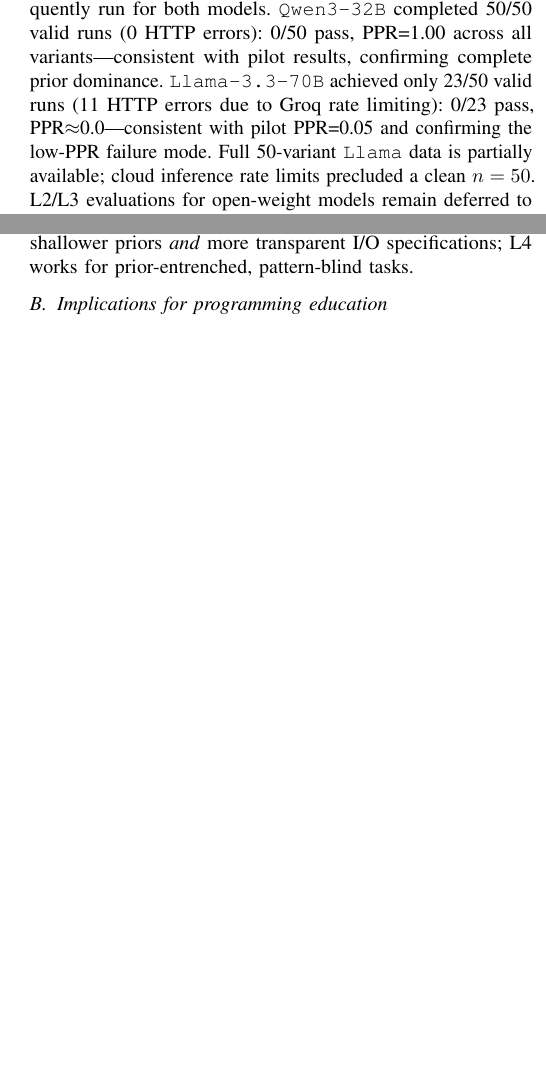
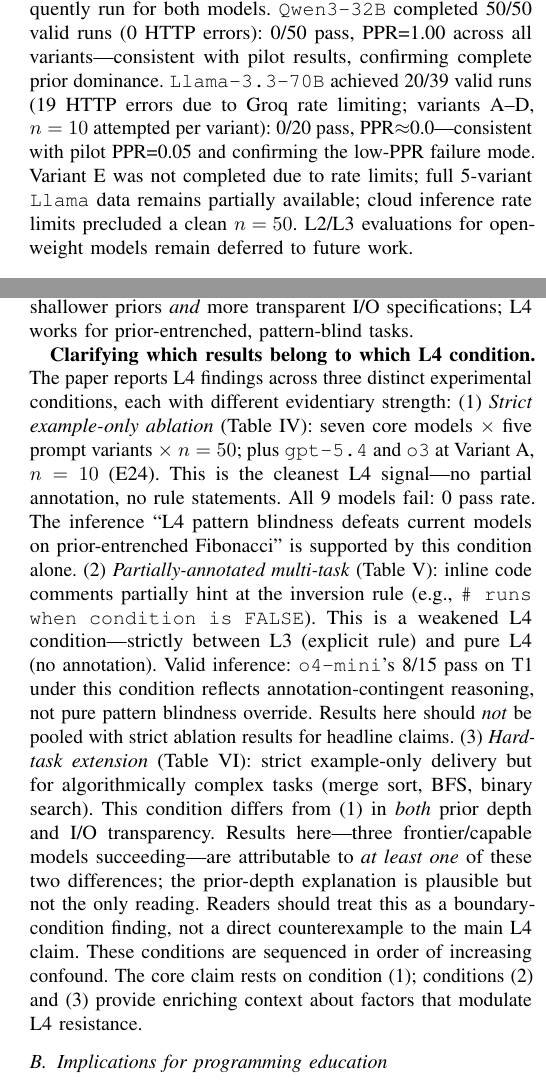
Before and after one commit to Jaeyeong-CHOI/cse307-open-project, a LaTeX paper (paper/overleaf/main.tex, which reads paper/overleaf/sections/05_results.tex, paper/overleaf/sections/06_discussion.tex): two parts of the columns of pages 9 and 10 of 16, joined at a grey line, cut so that both start at the same text, the shorter picture padded with empty space. Compiled offline with pdfLaTeX.

Commit message:
paper: fix Llama n50 numbers (20/39 valid, 19 HTTP errors) + add W2 L4-condition synthesis to §6.1
- §5.8 open-weight: update from '23/50 valid (11 HTTP errors)' to '20/39 valid
  (19 HTTP errors, variants A-D)' to match actual data file
- §6.1: add 3-condition synthesis paragraph (W2 from critic-13) clarifying that
  strict ablation / partially-annotated / hard-task are distinct L4 sub-conditions
  with different evidentiary weight and inference scope
- data: commit updated Llama n50 file (39 attempts, 20 valid, 0 passes)
- PDF recompiled (0 errors)

```diff
--- a/paper/overleaf/sections/05_results.tex
+++ b/paper/overleaf/sections/05_results.tex
@@ -295,7 +295,7 @@ To assess whether the failure modes generalize beyond the OpenAI model family, w
 
 \textbf{L4 Variant A ($n=20$):} Both open-weight models fail. \texttt{Llama-3.3-70B}: 0/20 pass, PPR=0.05 (1/20 strict Python prior; remaining 19 outputs applied standard control flow without inversion). \texttt{Qwen3-32B}: 0/18 pass ($n_\mathrm{eff}=18$; 2 HTTP errors), PPR=1.00 (complete prior dominance). Neither model triggered inversion detection (noticed\_inversion=0). These results extend the pattern blindness finding beyond OpenAI models.
 
-\emph{Limitations and extended runs:} Initial pilot ($n=20$, Variant~A only) confirmed pattern blindness for both open-weight models. Full 5-variant ablation ($n=50$) was subsequently run for both models. \texttt{Qwen3-32B} completed 50/50 valid runs (0 HTTP errors): 0/50 pass, PPR=1.00 across all variants---consistent with pilot results, confirming complete prior dominance. \texttt{Llama-3.3-70B} achieved only 23/50 valid runs (11 HTTP errors due to Groq rate limiting): 0/23 pass, PPR$\approx$0.0---consistent with pilot PPR=0.05 and confirming the low-PPR failure mode. Full 50-variant \texttt{Llama} data is partially available; cloud inference rate limits precluded a clean $n=50$. L2/L3 evaluations for open-weight models remain deferred to future work.
+\emph{Limitations and extended runs:} Initial pilot ($n=20$, Variant~A only) confirmed pattern blindness for both open-weight models. Full 5-variant ablation ($n=50$) was subsequently run for both models. \texttt{Qwen3-32B} completed 50/50 valid runs (0 HTTP errors): 0/50 pass, PPR=1.00 across all variants---consistent with pilot results, confirming complete prior dominance. \texttt{Llama-3.3-70B} achieved 20/39 valid runs (19 HTTP errors due to Groq rate limiting; variants~A--D, $n=10$ attempted per variant): 0/20 pass, PPR$\approx$0.0---consistent with pilot PPR=0.05 and confirming the low-PPR failure mode. Variant~E was not completed due to rate limits; full 5-variant \texttt{Llama} data remains partially available; cloud inference rate limits precluded a clean $n=50$. L2/L3 evaluations for open-weight models remain deferred to future work.
 
 \subsection{L4 Hard-Task Extension: Task Complexity vs.\ Prior Entrenchment}
 \label{sec:l4_hard}
--- a/paper/overleaf/sections/06_discussion.tex
+++ b/paper/overleaf/sections/06_discussion.tex
@@ -10,6 +10,13 @@ Our results identify a principled recipe for LLM-resistant programming languages
   \item \textbf{Prior entrenchment depth governs resistance}: L4 resistance holds only for tasks with deep, uniform Python priors (e.g., Fibonacci recursion template). Complex tasks with varied implementations (merge sort, BFS, binary search) allow capable models (\texttt{gpt-5.4}, \texttt{o3}, \texttt{o4-mini}) to extract inverted semantics from I/O examples---but this is partly confounded by I/O specification transparency (see \S\ref{sec:l4_hard}). Critically, \texttt{gpt-5.4} and \texttt{o3} tested directly on strict L4 Fibonacci (E24) both fail: 0/10 (PPR=1.00)---confirming that even frontier models are defeated by prior-entrenched tasks, not just less capable models. Instructors should prefer tasks with strong, uniform Python prior entrenchment.
 \end{enumerate}
 The most practical target for educational use is L4: retain Python surface syntax, invert conditional semantics, and provide only worked examples rather than explicit rules---applied to tasks with deep Python priors (e.g., Fibonacci). \textbf{Warning:} harder algorithmic tasks (merge sort, BFS, binary search) do \emph{not} reliably provide L4 resistance because they have both shallower priors \emph{and} more transparent I/O specifications; L4 works for prior-entrenched, pattern-blind tasks.
+
+\textbf{Clarifying which results belong to which L4 condition.}
+The paper reports L4 findings across three distinct experimental conditions, each with different evidentiary strength:
+(1)~\emph{Strict example-only ablation} (Table~\ref{tab:l4_ablation}): seven core models $\times$ five prompt variants $\times$ $n=50$; plus \texttt{gpt-5.4} and \texttt{o3} at Variant~A, $n=10$ (E24). This is the cleanest L4 signal---no partial annotation, no rule statements. All 9 models fail: 0 pass rate. The inference ``L4 pattern blindness defeats current models on prior-entrenched Fibonacci'' is supported by this condition alone.
+(2)~\emph{Partially-annotated multi-task} (Table~\ref{tab:l4_multitask}): inline code comments partially hint at the inversion rule (e.g., \texttt{\# runs when condition is FALSE}). This is a weakened L4 condition---strictly between L3 (explicit rule) and pure L4 (no annotation). Valid inference: \texttt{o4-mini}'s 8/15 pass on T1 under this condition reflects annotation-contingent reasoning, not pure pattern blindness override. Results here should \emph{not} be pooled with strict ablation results for headline claims.
+(3)~\emph{Hard-task extension} (Table~\ref{tab:l4_hard}): strict example-only delivery but for algorithmically complex tasks (merge sort, BFS, binary search). This condition differs from (1) in \emph{both} prior depth and I/O transparency. Results here---three frontier/capable models succeeding---are attributable to \emph{at least one} of these two differences; the prior-depth explanation is plausible but not the only reading. Readers should treat this as a boundary-condition finding, not a direct counterexample to the main L4 claim.
+These conditions are sequenced in order of increasing confound. The core claim rests on condition (1); conditions (2) and (3) provide enriching context about factors that modulate L4 resistance.
 
 \subsection{Implications for programming education}
 
```
Also changed, not shown: paper/overleaf/main.pdf, 1 other file.
